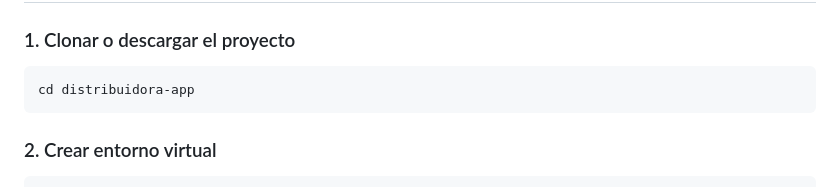
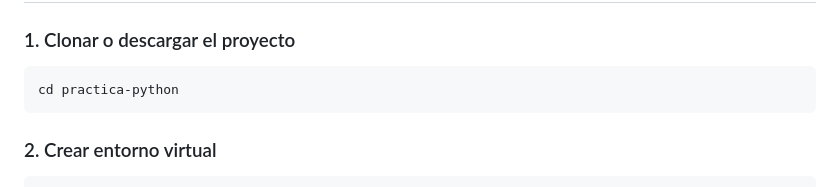
Before and after one commit to GabrielGM16/practica-python, a Markdown page: README.md, the part around the change. GitHub-like rendering.

Commit message:
docs: update README with correct directory name
The directory name in the installation instructions was incorrect. Changed from 'distribuidora-app' to 'practica-python' to match the actual project structure.

````diff
--- a/README.md
+++ b/README.md
@@ -23,7 +23,7 @@ Sistema web desarrollado en Django para la gestión de productos y sus relacione
 
 ### 1. Clonar o descargar el proyecto
 ```bash
-cd distribuidora-app
+cd practica-python
 ```
 
 ### 2. Crear entorno virtual
````
